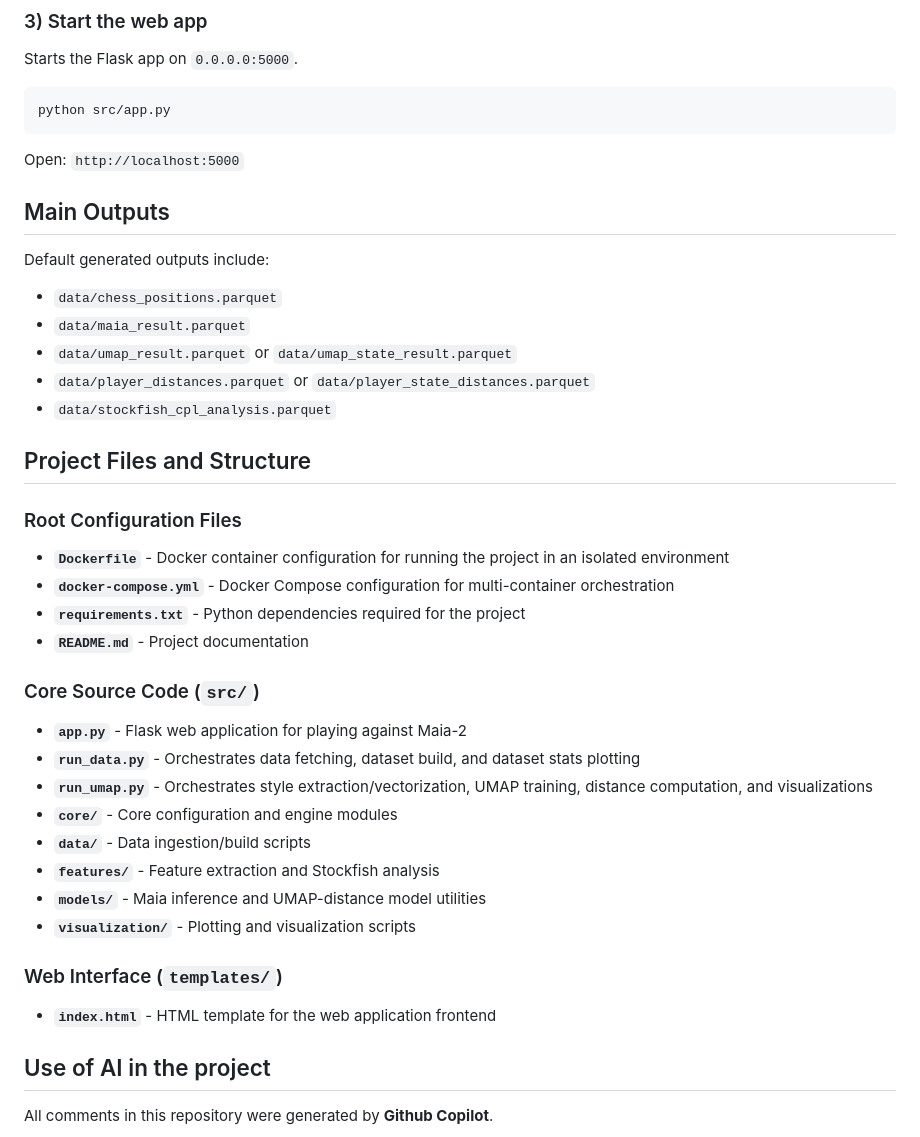
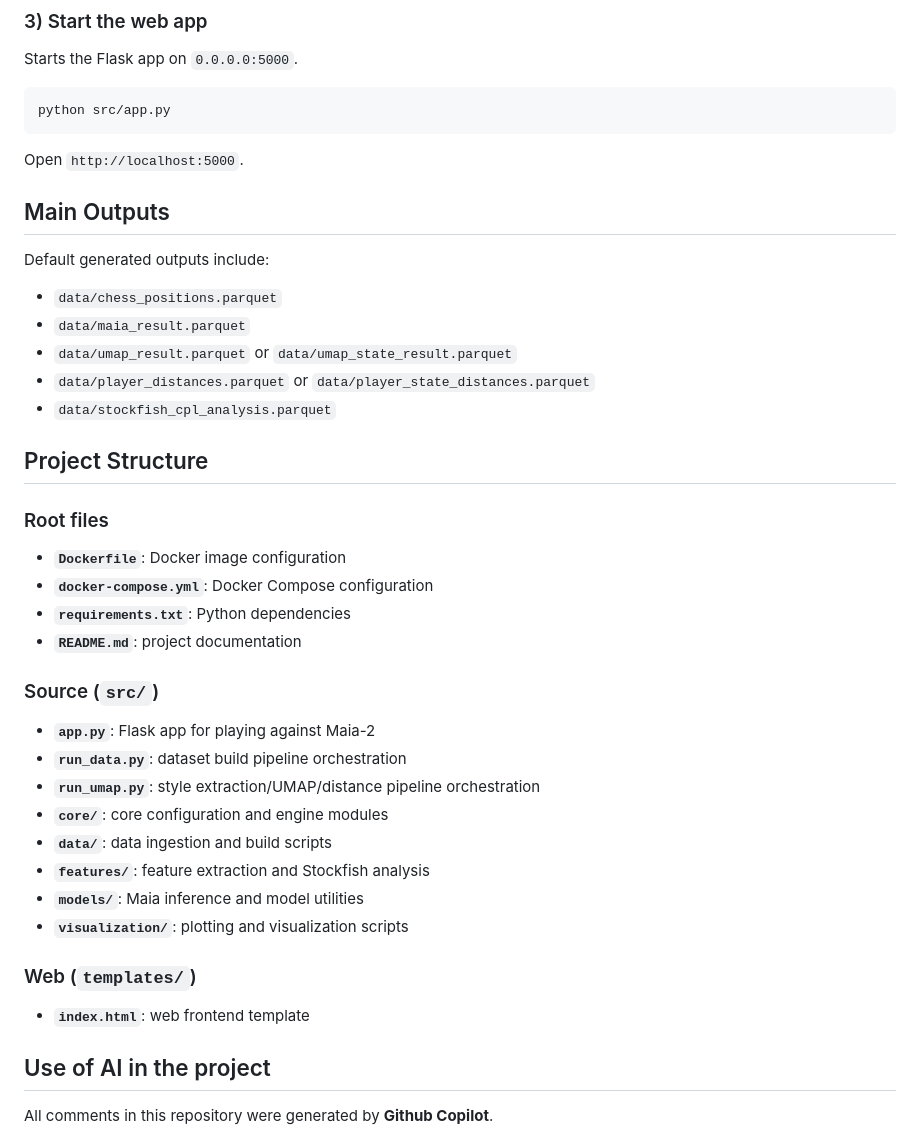
Before and after one commit to SogliuzzoL/ML_Dead_Chess_Champions, a Markdown page: README.md, the part around one of its changes. Drawn GitHub-style.

````diff
--- a/README.md
+++ b/README.md
@@ -67,7 +83,7 @@ Starts the Flask app on `0.0.0.0:5000`.
 python src/app.py
 ```
 
-Open: `http://localhost:5000`
+Open `http://localhost:5000`.
 
 ## Main Outputs
 
@@ -79,26 +95,26 @@ Default generated outputs include:
 - `data/player_distances.parquet` or `data/player_state_distances.parquet`
 - `data/stockfish_cpl_analysis.parquet`
 
-## Project Files and Structure
+## Project Structure
 
-### Root Configuration Files
-- **`Dockerfile`** - Docker container configuration for running the project in an isolated environment
-- **`docker-compose.yml`** - Docker Compose configuration for multi-container orchestration
-- **`requirements.txt`** - Python dependencies required for the project
-- **`README.md`** - Project documentation
+### Root files
+- **`Dockerfile`**: Docker image configuration
+- **`docker-compose.yml`**: Docker Compose configuration
+- **`requirements.txt`**: Python dependencies
+- **`README.md`**: project documentation
 
-### Core Source Code (`src/`)
-- **`app.py`** - Flask web application for playing against Maia-2
-- **`run_data.py`** - Orchestrates data fetching, dataset build, and dataset stats plotting
-- **`run_umap.py`** - Orchestrates style extraction/vectorization, UMAP training, distance computation, and visualizations
-- **`core/`** - Core configuration and engine modules
-- **`data/`** - Data ingestion/build scripts
-- **`features/`** - Feature extraction and Stockfish analysis
-- **`models/`** - Maia inference and UMAP-distance model utilities
-- **`visualization/`** - Plotting and visualization scripts
+### Source (`src/`)
+- **`app.py`**: Flask app for playing against Maia-2
+- **`run_data.py`**: dataset build pipeline orchestration
+- **`run_umap.py`**: style extraction/UMAP/distance pipeline orchestration
+- **`core/`**: core configuration and engine modules
+- **`data/`**: data ingestion and build scripts
+- **`features/`**: feature extraction and Stockfish analysis
+- **`models/`**: Maia inference and model utilities
+- **`visualization/`**: plotting and visualization scripts
 
-### Web Interface (`templates/`)
-- **`index.html`** - HTML template for the web application frontend
+### Web (`templates/`)
+- **`index.html`**: web frontend template
 
 ## Use of AI in the project
 All comments in this repository were generated by **Github Copilot**.
````
Also changed, not shown: other parts of README.md (+41 -25 lines).
